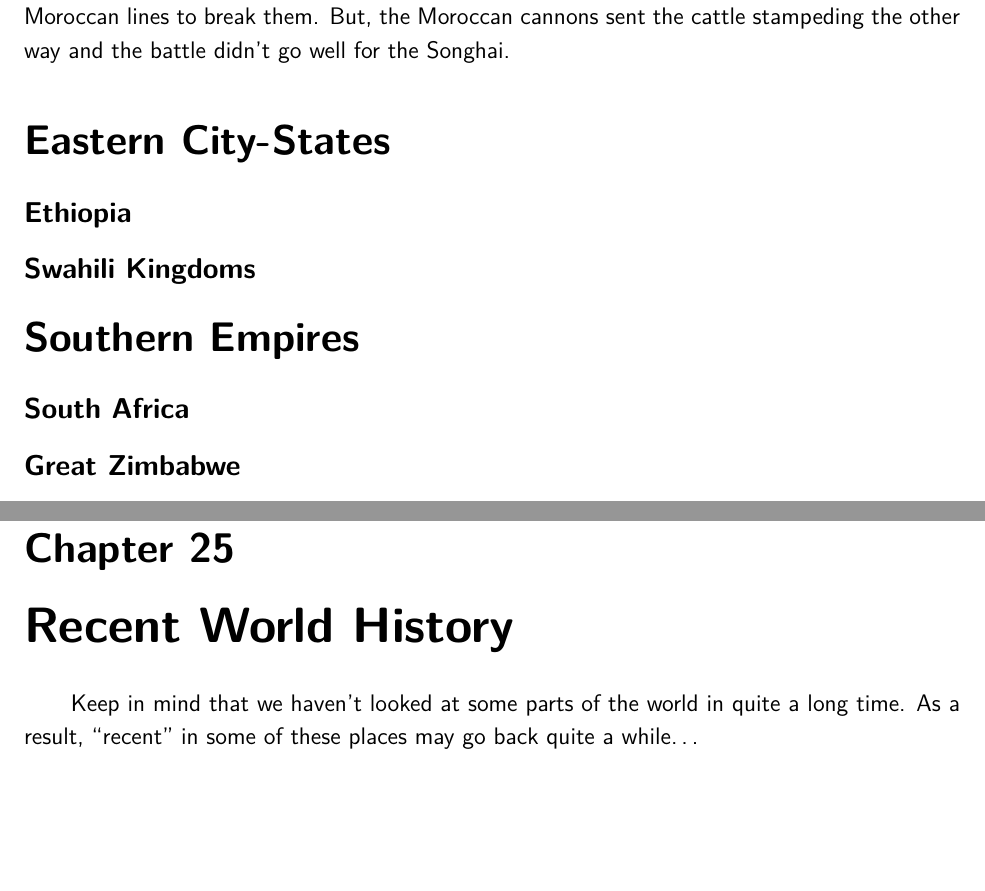
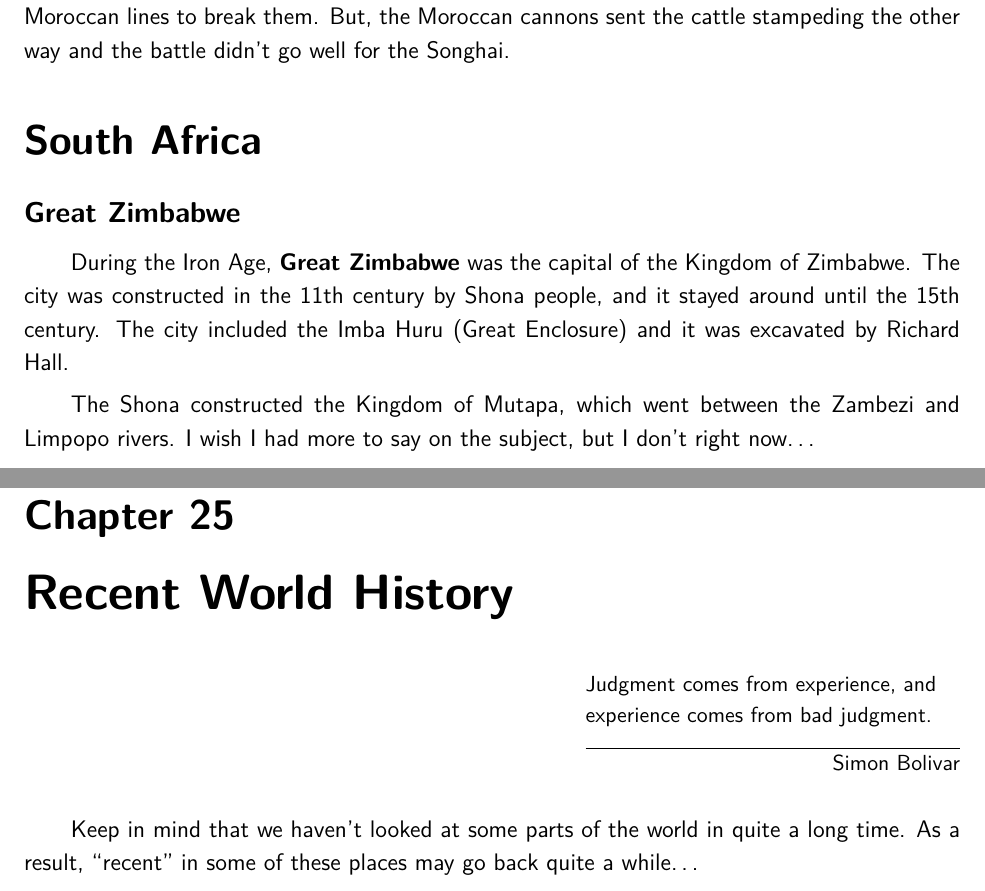
Before and after one commit to avp/history, a LaTeX thesis (history.tex, which reads tex/african-empires.tex, tex/recent-world.tex): two parts of pages 42 and 194 of 210 before the commit and two parts of pages 42 and 194 of 211 after it, joined at a grey line, cut so that both start at the same text, the shorter picture padded with empty space. Compiled offline with pdfLaTeX.

Commit message:
African Empires.

```diff
--- a/tex/african-empires.tex
+++ b/tex/african-empires.tex
@@ -56,16 +55,13 @@ The final confrontation occurred at the \textbf{Battle of Tondibi}.
 The Songhai came up with the brilliant plan of sending a thousand cattle at the Moroccan lines to break them.
 But, the Moroccan cannons sent the cattle stampeding the other way and the battle didn't go well for the Songhai.
 
-\section{Eastern City-States}
-
-\subsection*{Ethiopia}
-
-\subsection*{Swahili Kingdoms}
-
-\section{Southern Empires}
-
-\subsection*{South Africa}
-% Mutoto
-% Mutapa
+\section{South Africa}
 
 \subsection*{Great Zimbabwe}
+
+During the Iron Age, \textbf{Great Zimbabwe} was the capital of the Kingdom of Zimbabwe.
+The city was constructed in the 11th century by Shona people, and it stayed around until the 15th century.
+The city included the Imba Huru (Great Enclosure) and it was excavated by Richard Hall.
+
+The Shona constructed the Kingdom of Mutapa, which went between the Zambezi and Limpopo rivers.
+I wish I had more to say on the subject, but I don't right now\ldots{}
--- a/tex/recent-world.tex
+++ b/tex/recent-world.tex
@@ -1,4 +1,8 @@
 \chapter{Recent World History}
+
+\epigraph{%
+  Judgment comes from experience, and experience comes from bad judgment.
+}{Simon Bolivar}
 
 Keep in mind that we haven't looked at some parts of the world in quite a long time.
 As a result, ``recent'' in some of these places may go back quite a while\ldots{}
```
Also changed, not shown: tex/african-empires.tex (1 more changed lines).
